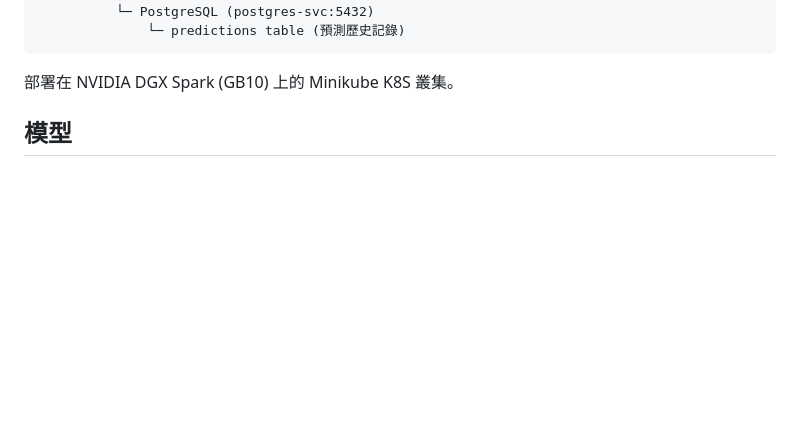
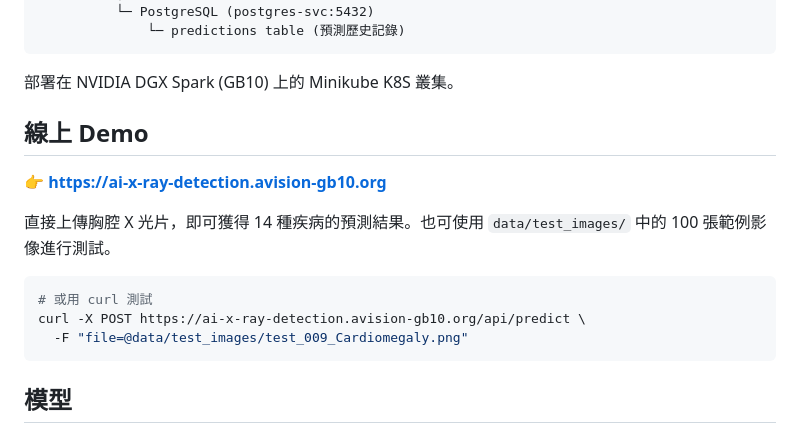
Before and after one commit to brianshih04/AI-X-ray-detection, a Markdown page: README.md, the part around the change. Rendered like a GitHub page; blank space fills up the shorter version.

Commit message:
docs: add online demo link to README

````diff
--- a/README.md
+++ b/README.md
@@ -22,6 +22,18 @@
 ```
 
 部署在 NVIDIA DGX Spark (GB10) 上的 Minikube K8S 叢集。
+
+## 線上 Demo
+
+👉 **https://ai-x-ray-detection.avision-gb10.org**
+
+直接上傳胸腔 X 光片，即可獲得 14 種疾病的預測結果。也可使用 `data/test_images/` 中的 100 張範例影像進行測試。
+
+```bash
+# 或用 curl 測試
+curl -X POST https://ai-x-ray-detection.avision-gb10.org/api/predict \
+  -F "file=@data/test_images/test_009_Cardiomegaly.png"
+```
 
 ## 模型
 
````
